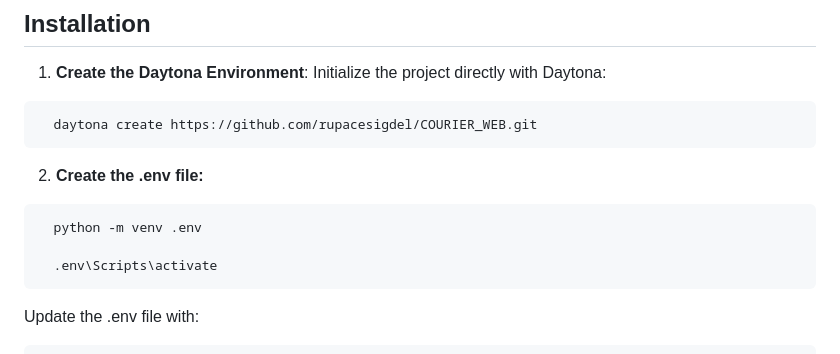
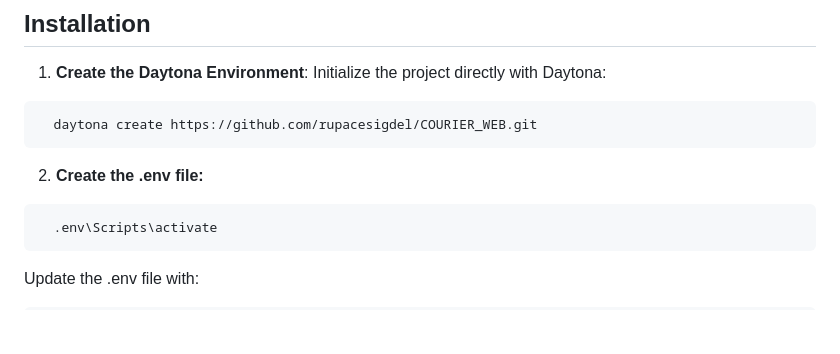
Before and after one commit to rupacesigdel/COURIER_WEB, a Markdown page: README.md, the part around the change. GitHub-like rendering; blank space fills up the shorter version.

````diff
--- a/README.md
+++ b/README.md
@@ -69,8 +69,6 @@ Initialize the project directly with Daytona:
   ```
 2. **Create the .env file:**
   ```sh
-    python -m venv .env
-
     .env\Scripts\activate
   ```
   Update the .env file with:
````
